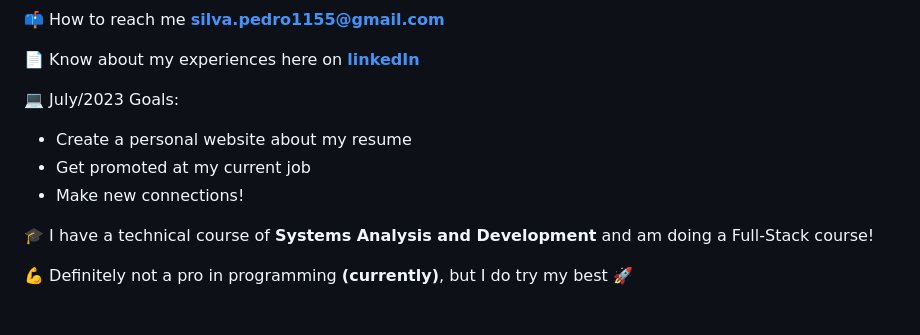
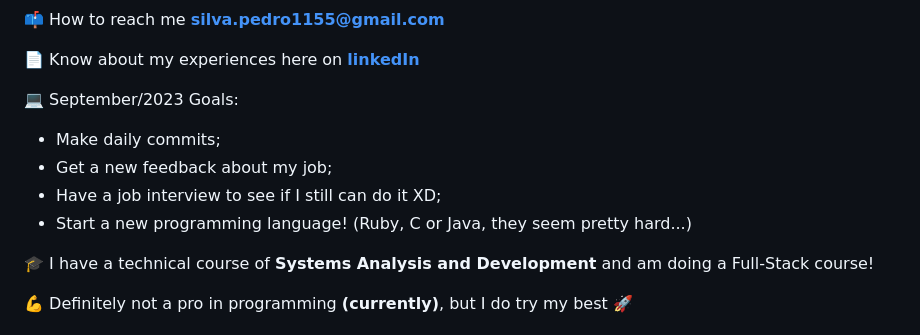
Before and after one commit to silpedro/silpedro, a Markdown page: README.md, the part around the change. Rendered like a GitHub page.

Commit message:
SEPTEMBER GOALS!!!
I took a break from coding in august to focus on my current job, and I'm back with some new ideas and inspirations.

```diff
--- a/README.md
+++ b/README.md
@@ -7,11 +7,11 @@
 
 📄 Know about my experiences here on **[linkedIn](linkedin.com/in/silpedro)**
 
-💻 July/2023 Goals:
-- Create a personal website about my resume
-- Get promoted at my current job
-- Make new connections!
-
+💻 September/2023 Goals:
+- Make daily commits;
+- Get a new feedback about my job;
+- Have a job interview to see if I still can do it XD;
+- Start a new programming language! (Ruby, C or Java, they seem pretty hard...)
 
 🎓 I have a technical course of **Systems Analysis and Development** and am doing a Full-Stack course!
 
```
